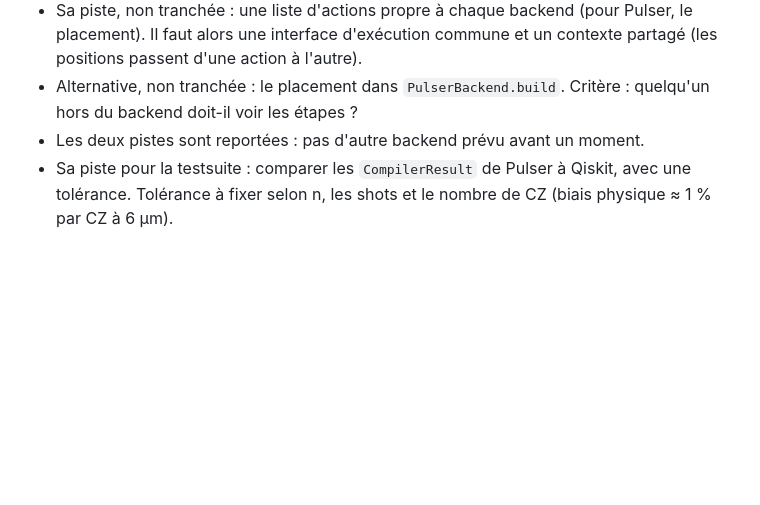
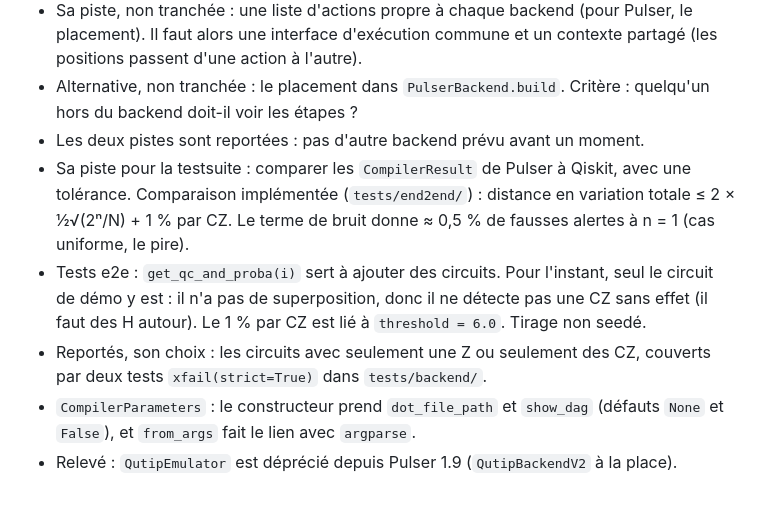
Before and after one commit to Stapsod/qiskit2pulser, a Markdown page: CLAUDE.md, the part around the change. Rendered like a GitHub page; blank space fills up the shorter version.

Commit message:
chore: update CLAUDE.md

```diff
--- a/CLAUDE.md
+++ b/CLAUDE.md
@@ -196,4 +196,8 @@ Projet perso d'apprentissage : un compilateur qui prend un `QuantumCircuit` Qisk
 - Sa piste, non tranchée : une liste d'actions propre à chaque backend (pour Pulser, le placement). Il faut alors une interface d'exécution commune et un contexte partagé (les positions passent d'une action à l'autre).
 - Alternative, non tranchée : le placement dans `PulserBackend.build`. Critère : quelqu'un hors du backend doit-il voir les étapes ?
 - Les deux pistes sont reportées : pas d'autre backend prévu avant un moment.
-- Sa piste pour la testsuite : comparer les `CompilerResult` de Pulser à Qiskit, avec une tolérance. Tolérance à fixer selon n, les shots et le nombre de CZ (biais physique ≈ 1 % par CZ à 6 µm).
+- Sa piste pour la testsuite : comparer les `CompilerResult` de Pulser à Qiskit, avec une tolérance. Comparaison implémentée (`tests/end2end/`) : distance en variation totale ≤ 2 × ½√(2ⁿ/N) + 1 % par CZ. Le terme de bruit donne ≈ 0,5 % de fausses alertes à n = 1 (cas uniforme, le pire).
+- Tests e2e : `get_qc_and_proba(i)` sert à ajouter des circuits. Pour l'instant, seul le circuit de démo y est : il n'a pas de superposition, donc il ne détecte pas une CZ sans effet (il faut des H autour). Le 1 % par CZ est lié à `threshold = 6.0`. Tirage non seedé.
+- Reportés, son choix : les circuits avec seulement une Z ou seulement des CZ, couverts par deux tests `xfail(strict=True)` dans `tests/backend/`.
+- `CompilerParameters` : le constructeur prend `dot_file_path` et `show_dag` (défauts `None` et `False`), et `from_args` fait le lien avec `argparse`.
+- Relevé : `QutipEmulator` est déprécié depuis Pulser 1.9 (`QutipBackendV2` à la place).
```
